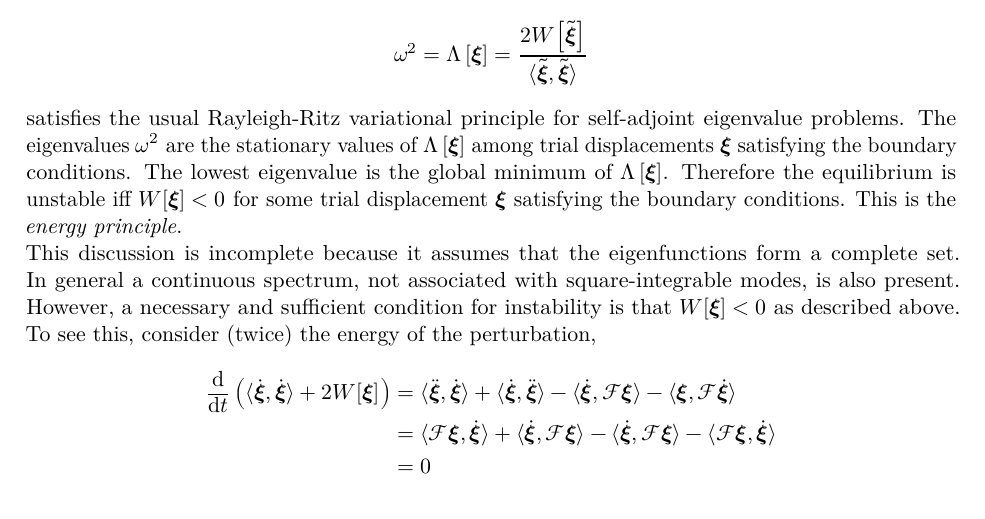
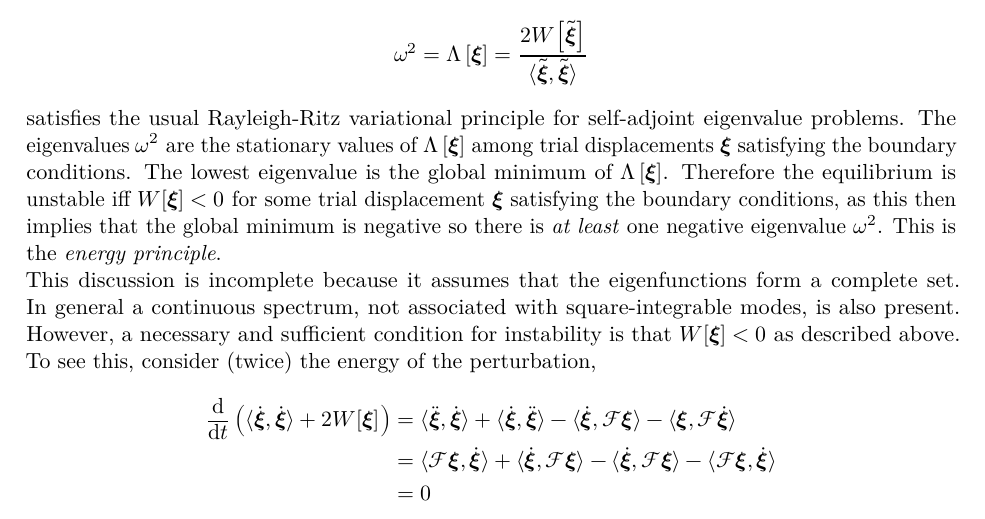
Before and after one commit to qntmCharles/notes_iii, a LaTeX document (afd/afd.tex): part of page 51 of 67, cut so that both start at the same text. Compiled offline with LuaLaTeX.

Commit message:
clarifications

```diff
--- a/afd/afd.tex
+++ b/afd/afd.tex
@@ -2878,7 +2878,9 @@ $\Lambda\left[\disp\right]$ among trial displacements $\disp$ satisfying the
 boundary conditions. The lowest eigenvalue is the global minimum of
 $\Lambda\left[\disp\right]$. Therefore the equilibrium is unstable iff
 $W\left[\disp\right] < 0$ for some trial displacement $\disp$ satisfying the
-boundary conditions. This is the \emph{energy principle}.
+boundary conditions, as this then implies that the global minimum is negative
+so there is \emph{at least} one negative eigenvalue $\omega^2$. This is the
+\emph{energy principle}.
 
 This discussion is incomplete because it assumes that the eigenfunctions form
 a complete set. In general a continuous spectrum, not associated with
```
Also changed, not shown: afd/afd.pdf, 1 other file.
